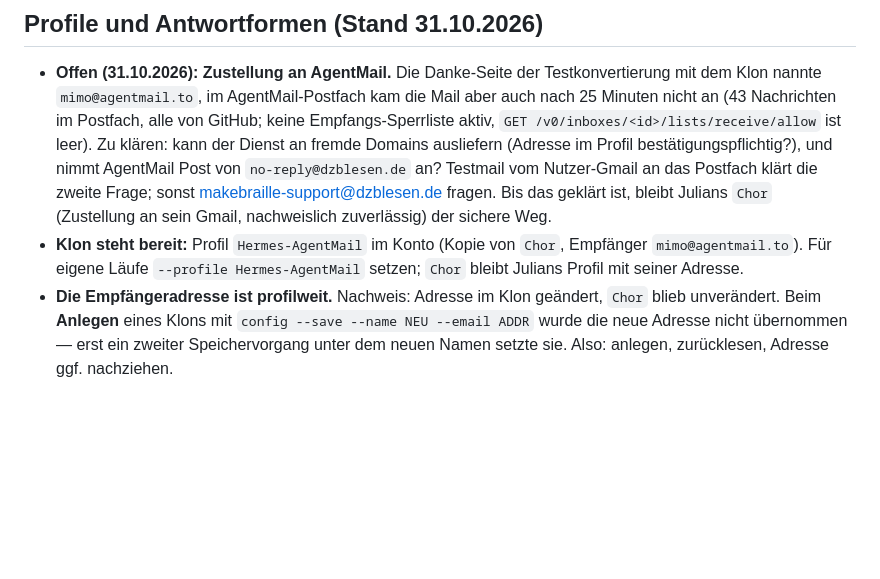
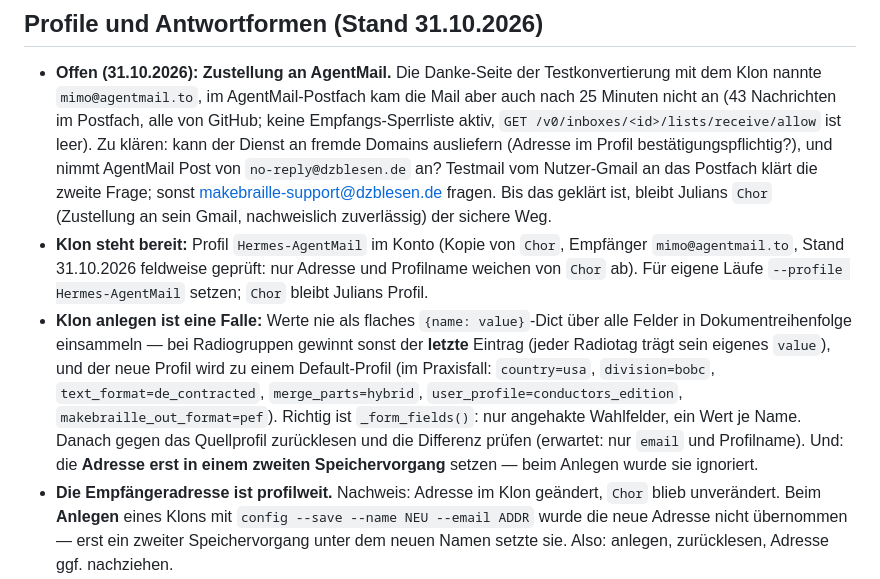
Before and after one commit to mimocomputer/hermes-skills, a Markdown page: creative/makebraille/SKILL.md, the part around the change. Drawn GitHub-style; blank space fills up the shorter version.

Commit message:
Auto-commit: skills changed (      1 M ) 2026-10-31T23:40:25+00:00

```diff
--- a/creative/makebraille/SKILL.md
+++ b/creative/makebraille/SKILL.md
@@ -91,8 +91,16 @@ AgentMail-Adresse umzustellen ändert nur dieses Profil, nicht die eigenen.
   sonst makebraille-support@dzblesen.de fragen. Bis das geklärt ist, bleibt Julians `Chor`
   (Zustellung an sein Gmail, nachweislich zuverlässig) der sichere Weg.
 * **Klon steht bereit:** Profil `Hermes-AgentMail` im Konto (Kopie von `Chor`, Empfänger
-  `mimo@agentmail.to`). Für eigene Läufe `--profile Hermes-AgentMail` setzen; `Chor` bleibt
-  Julians Profil mit seiner Adresse.
+  `mimo@agentmail.to`, Stand 31.10.2026 feldweise geprüft: nur Adresse und Profilname weichen von
+  `Chor` ab). Für eigene Läufe `--profile Hermes-AgentMail` setzen; `Chor` bleibt Julians Profil.
+* **Klon anlegen ist eine Falle:** Werte nie als flaches `{name: value}`-Dict über alle Felder in
+  Dokumentreihenfolge einsammeln — bei Radiogruppen gewinnt sonst der **letzte** Eintrag (jeder
+  Radiotag trägt sein eigenes `value`), und der neue Profil wird zu einem Default-Profil (im
+  Praxisfall: `country=usa`, `division=bobc`, `text_format=de_contracted`, `merge_parts=hybrid`,
+  `user_profile=conductors_edition`, `makebraille_out_format=pef`). Richtig ist `_form_fields()`:
+  nur angehakte Wahlfelder, ein Wert je Name. Danach gegen das Quellprofil zurücklesen und die
+  Differenz prüfen (erwartet: nur `email` und Profilname). Und: die **Adresse erst in einem
+  zweiten Speichervorgang** setzen — beim Anlegen wurde sie ignoriert.
 * **Die Empfängeradresse ist profilweit.** Nachweis: Adresse im Klon geändert, `Chor` blieb
   unverändert. Beim **Anlegen** eines Klons mit `config --save --name NEU --email ADDR` wurde die
   neue Adresse nicht übernommen — erst ein zweiter Speichervorgang unter dem neuen Namen setzte
```
